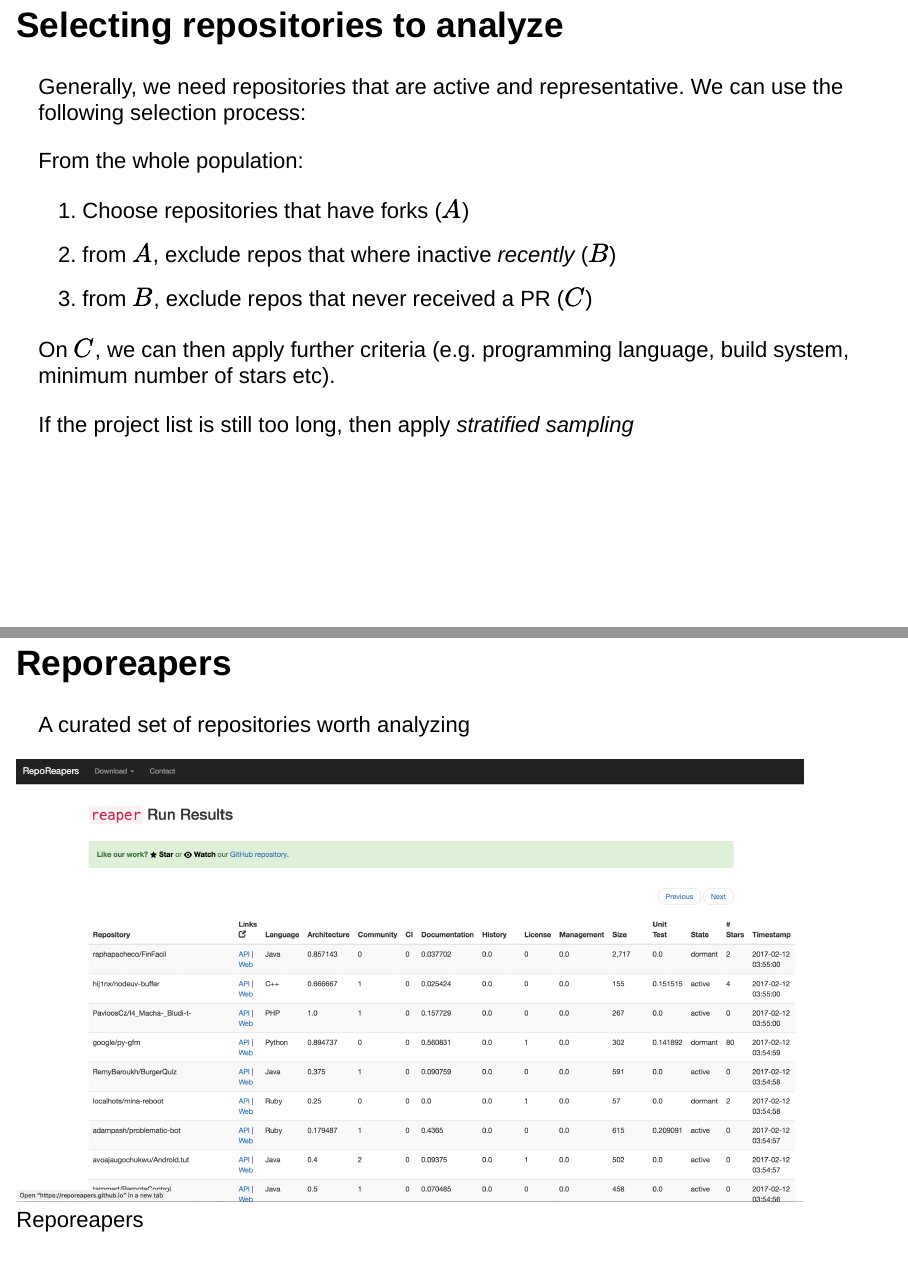
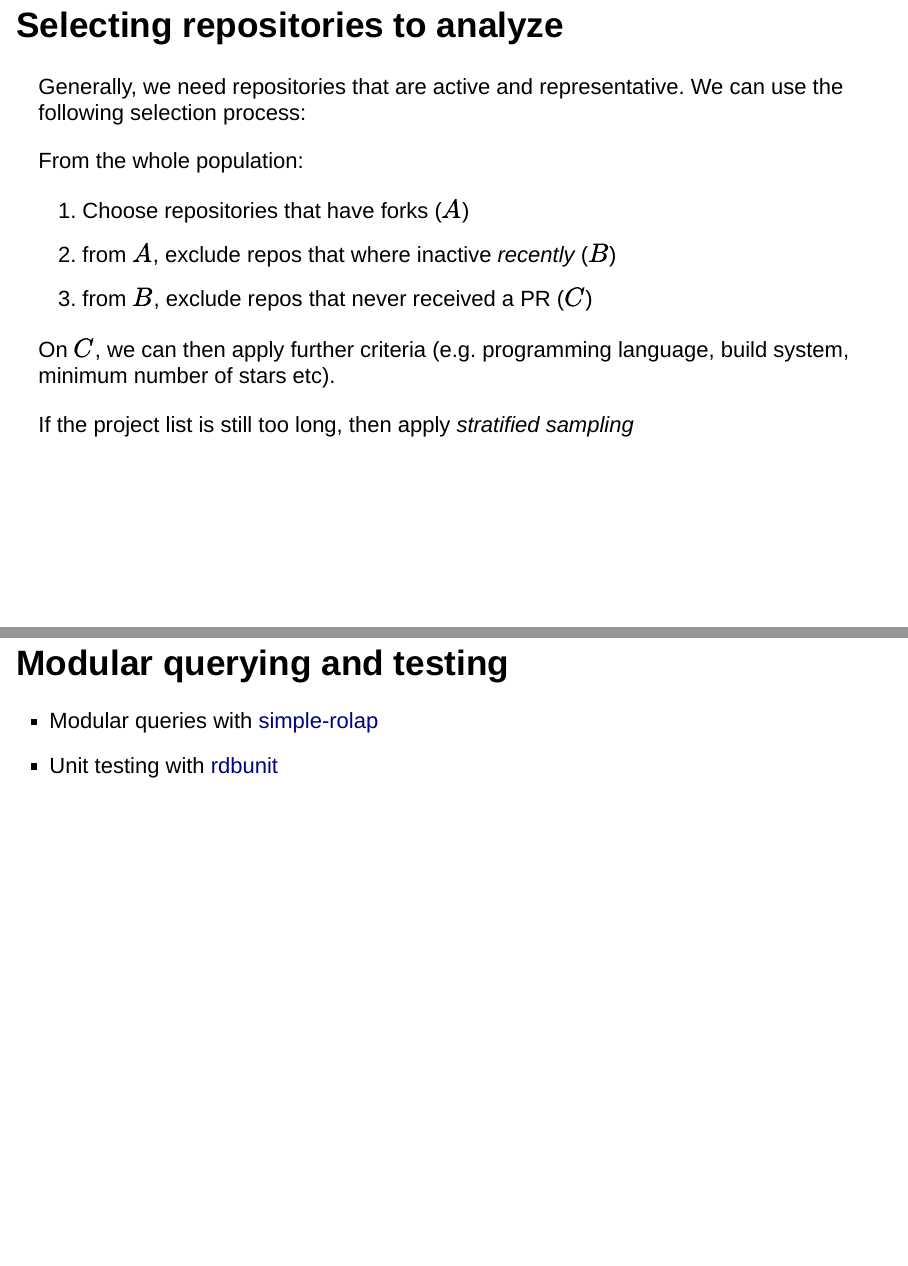
Before and after one commit to ghtorrent/tutorial, an R Markdown document (ghtorrent.Rmd): pages 39 and 40 of 49 before the commit and pages 39 and 40 of 50 after it, joined at a grey line. Rendered offline with R 4.5, knitr and Pandoc, with nearby package versions; drawn as Slidy slides in place of the format the file asks for; some code elsewhere in the file could not run offline.

Commit message:
Add rdbunit and simple-rolap pointers

```diff
--- a/ghtorrent.Rmd
+++ b/ghtorrent.Rmd
@@ -524,6 +524,11 @@ build system, minimum number of stars etc).
 
 If the project list is still too long, then apply _stratified sampling_
 
+## Modular querying and testing
+
+* Modular queries with [simple-rolap](https://github.com/dspinellis/simple-rolap)
+* Unit testing with [rdbunit](https://github.com/dspinellis/rdbunit)
+
 ## Reporeapers
 
 A curated set of repositories worth analyzing
```
